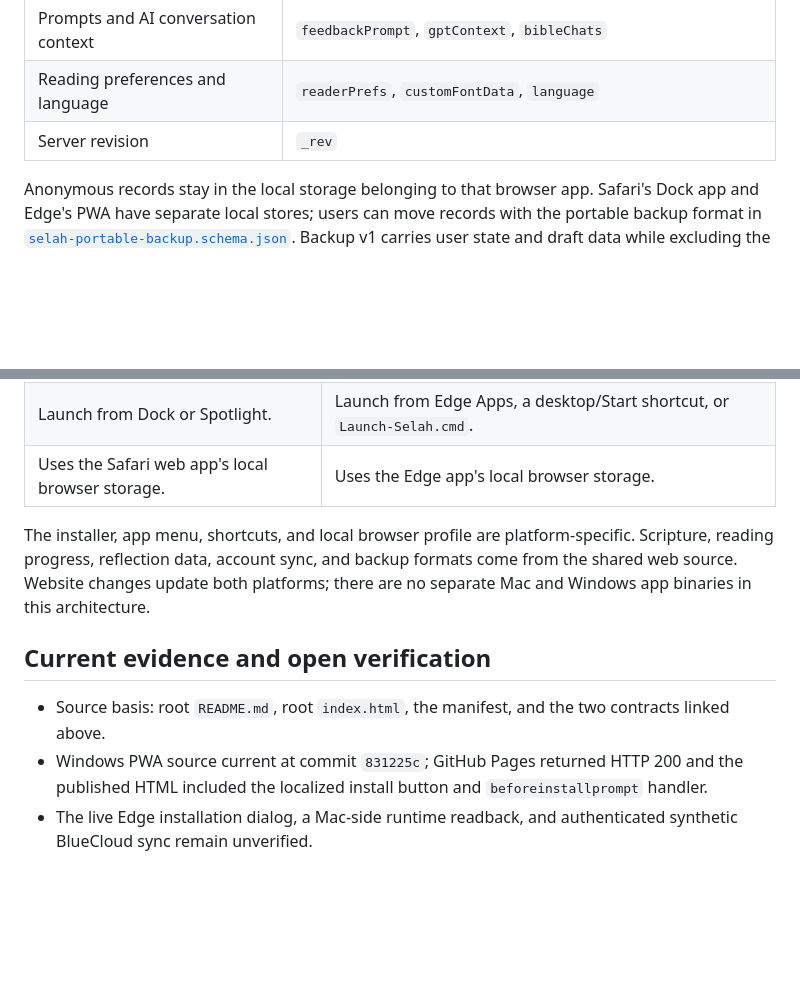
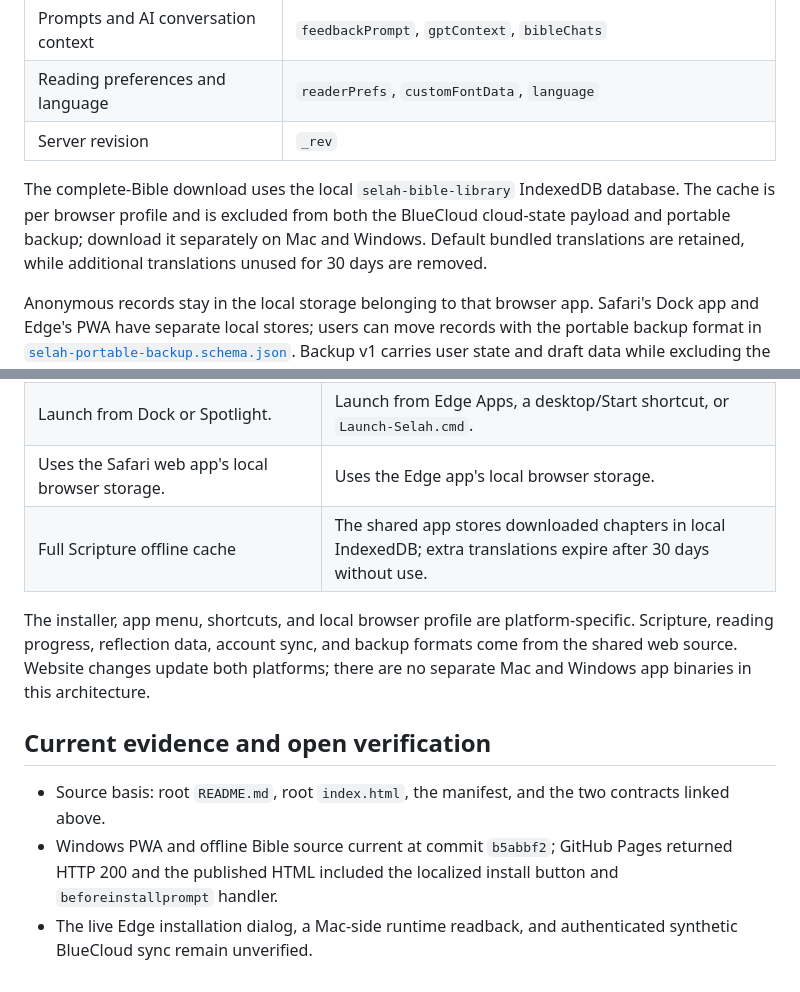
Before and after one commit to delight0517/selah-bible-meditation, a Markdown page: windows/PLATFORM-PARITY.md, 2 parts joined by grey strips. Drawn GitHub-style; blank space fills up the shorter version.

```diff
--- a/windows/PLATFORM-PARITY.md
+++ b/windows/PLATFORM-PARITY.md
@@ -20,6 +20,8 @@ Both desktop entry points use the same BlueCloud contract at `GET/PUT /api/cloud
 | Reading preferences and language | `readerPrefs`, `customFontData`, `language` |
 | Server revision | `_rev` |
 
+The complete-Bible download uses the local `selah-bible-library` IndexedDB database. The cache is per browser profile and is excluded from both the BlueCloud cloud-state payload and portable backup; download it separately on Mac and Windows. Default bundled translations are retained, while additional translations unused for 30 days are removed.
+
 Anonymous records stay in the local storage belonging to that browser app. Safari's Dock app and Edge's PWA have separate local stores; users can move records with the portable backup format in [`selah-portable-backup.schema.json`](../contracts/selah-portable-backup.schema.json). Backup v1 carries user state and draft data while excluding the source owner, server revision, and credentials. An authenticated cross-device sync round trip has not been verified in this environment.
 
 ## Platform-specific entry and installation
@@ -29,11 +31,12 @@ Anonymous records stay in the local storage belonging to that browser app. Safar
 | Open the hosted site in Safari and choose **File → Add to Dock** (macOS Sonoma 14+). | Install the hosted site as an Edge PWA; the manifest includes standalone display, app icons, and reading/meditation shortcuts. |
 | Launch from Dock or Spotlight. | Launch from Edge Apps, a desktop/Start shortcut, or `Launch-Selah.cmd`. |
 | Uses the Safari web app's local browser storage. | Uses the Edge app's local browser storage. |
+| Full Scripture offline cache | The shared app stores downloaded chapters in local IndexedDB; extra translations expire after 30 days without use. | The same shared feature and retention policy run in Edge. |
 
 The installer, app menu, shortcuts, and local browser profile are platform-specific. Scripture, reading progress, reflection data, account sync, and backup formats come from the shared web source. Website changes update both platforms; there are no separate Mac and Windows app binaries in this architecture.
 
 ## Current evidence and open verification
 
 - Source basis: root `README.md`, root `index.html`, the manifest, and the two contracts linked above.
-- Windows PWA source current at commit `831225c`; GitHub Pages returned HTTP 200 and the published HTML included the localized install button and `beforeinstallprompt` handler.
+- Windows PWA and offline Bible source current at commit `b5abbf2`; GitHub Pages returned HTTP 200 and the published HTML included the localized install button and `beforeinstallprompt` handler.
 - The live Edge installation dialog, a Mac-side runtime readback, and authenticated synthetic BlueCloud sync remain unverified.
```
Also changed, not shown: windows/README.md (+2 -1 lines).
